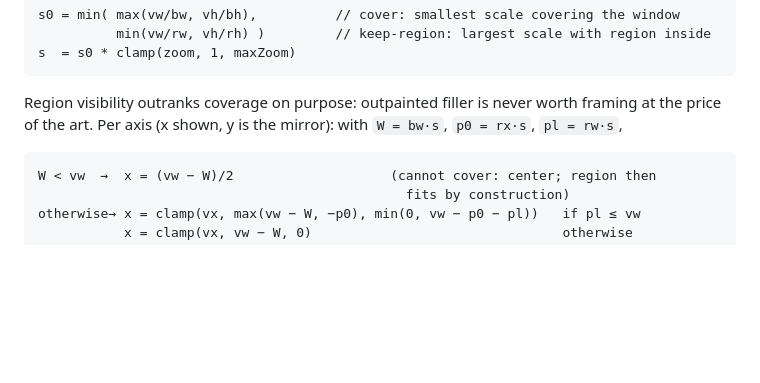
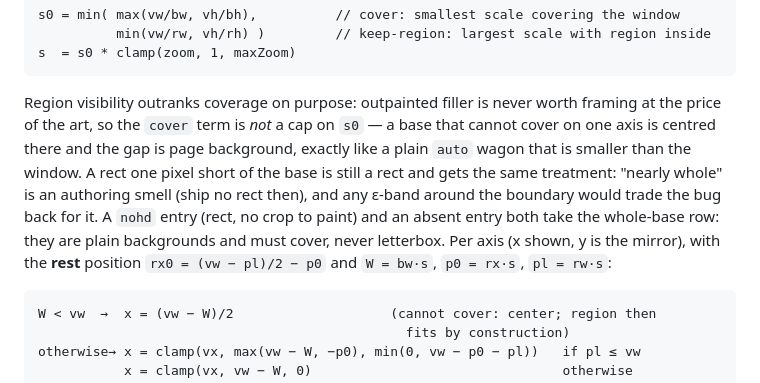
Before and after one commit to luncat8/snowfall-core, a Markdown page: 0.5.5-plan-region-backgrounds.md, the part around the change. GitHub-like rendering; blank space fills up the shorter version.

Commit message:
0.5.5 plan: why the fit has no near-whole-base exception

````diff
--- a/0.5.5-plan-region-backgrounds.md
+++ b/0.5.5-plan-region-backgrounds.md
@@ -162,8 +162,15 @@ s  = s0 * clamp(zoom, 1, maxZoom)
 ```
 
 Region visibility outranks coverage on purpose: outpainted filler is never
-worth framing at the price of the art. Per axis (x shown, y is the mirror):
-with `W = bw·s`, `p0 = rx·s`, `pl = rw·s`,
+worth framing at the price of the art, so the `cover` term is *not* a cap on
+`s0` — a base that cannot cover on one axis is centred there and the gap is
+page background, exactly like a plain `auto` wagon that is smaller than the
+window. A rect one pixel short of the base is still a rect and gets the same
+treatment: "nearly whole" is an authoring smell (ship no rect then), and any
+ε-band around the boundary would trade the bug back for it. A `nohd` entry (rect, no crop to paint) and an absent entry both take
+the whole-base row: they are plain backgrounds and must cover, never
+letterbox. Per axis (x shown, y is the mirror), with the **rest** position
+`rx0 = (vw − pl)/2 − p0` and `W = bw·s`, `p0 = rx·s`, `pl = rw·s`:
 
 ```
 W < vw  →  x = (vw − W)/2                    (cannot cover: center; region then
````
